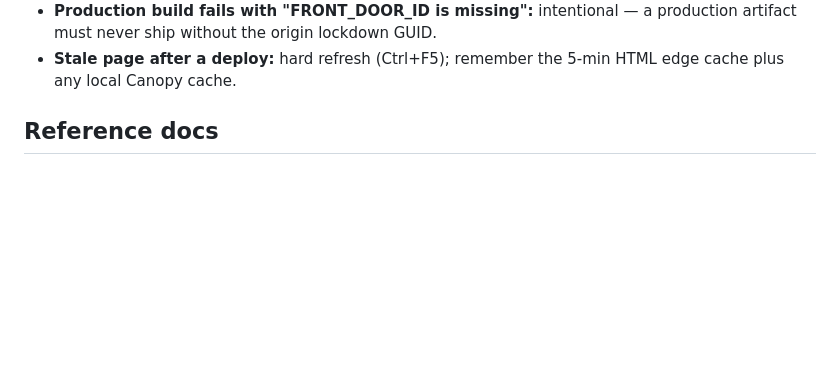
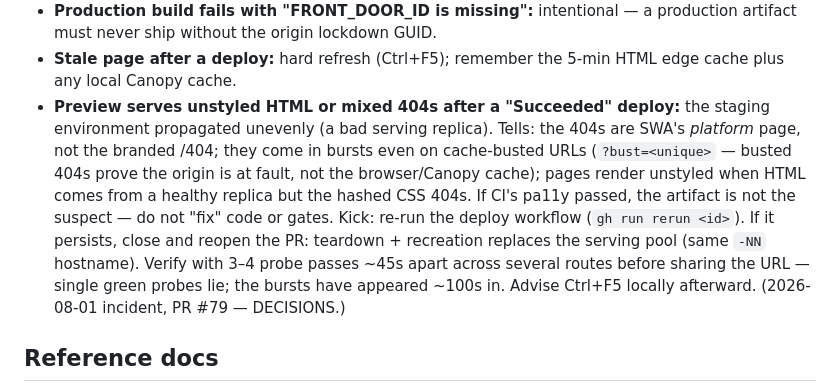
Before and after one commit to gwhitley1969/amyweb, a Markdown page: docs/RUNBOOK.md, the part around the change. Rendered like a GitHub page; blank space fills up the shorter version.

```diff
--- a/docs/RUNBOOK.md
+++ b/docs/RUNBOOK.md
@@ -136,6 +136,19 @@ Secrets/variables are documented in `OPERATOR-SETUP.md` (all configured
   a production artifact must never ship without the origin lockdown GUID.
 - **Stale page after a deploy:** hard refresh (Ctrl+F5); remember the 5-min
   HTML edge cache plus any local Canopy cache.
+- **Preview serves unstyled HTML or mixed 404s after a "Succeeded" deploy:**
+  the staging environment propagated unevenly (a bad serving replica). Tells:
+  the 404s are SWA's *platform* page, not the branded /404; they come in
+  bursts even on cache-busted URLs (`?bust=<unique>` — busted 404s prove the
+  origin is at fault, not the browser/Canopy cache); pages render unstyled
+  when HTML comes from a healthy replica but the hashed CSS 404s. If CI's
+  pa11y passed, the artifact is not the suspect — do not "fix" code or
+  gates. Kick: re-run the deploy workflow (`gh run rerun <id>`). If it
+  persists, close and reopen the PR: teardown + recreation replaces the
+  serving pool (same `-NN` hostname). Verify with 3–4 probe passes ~45s
+  apart across several routes before sharing the URL — single green probes
+  lie; the bursts have appeared ~100s in. Advise Ctrl+F5 locally afterward.
+  (2026-08-01 incident, PR #79 — DECISIONS.)
 
 ## Reference docs
 
```
Also changed, not shown: docs/CHANGELOG.md (+4 -0 lines), docs/DECISIONS.md (+22 -0 lines).
